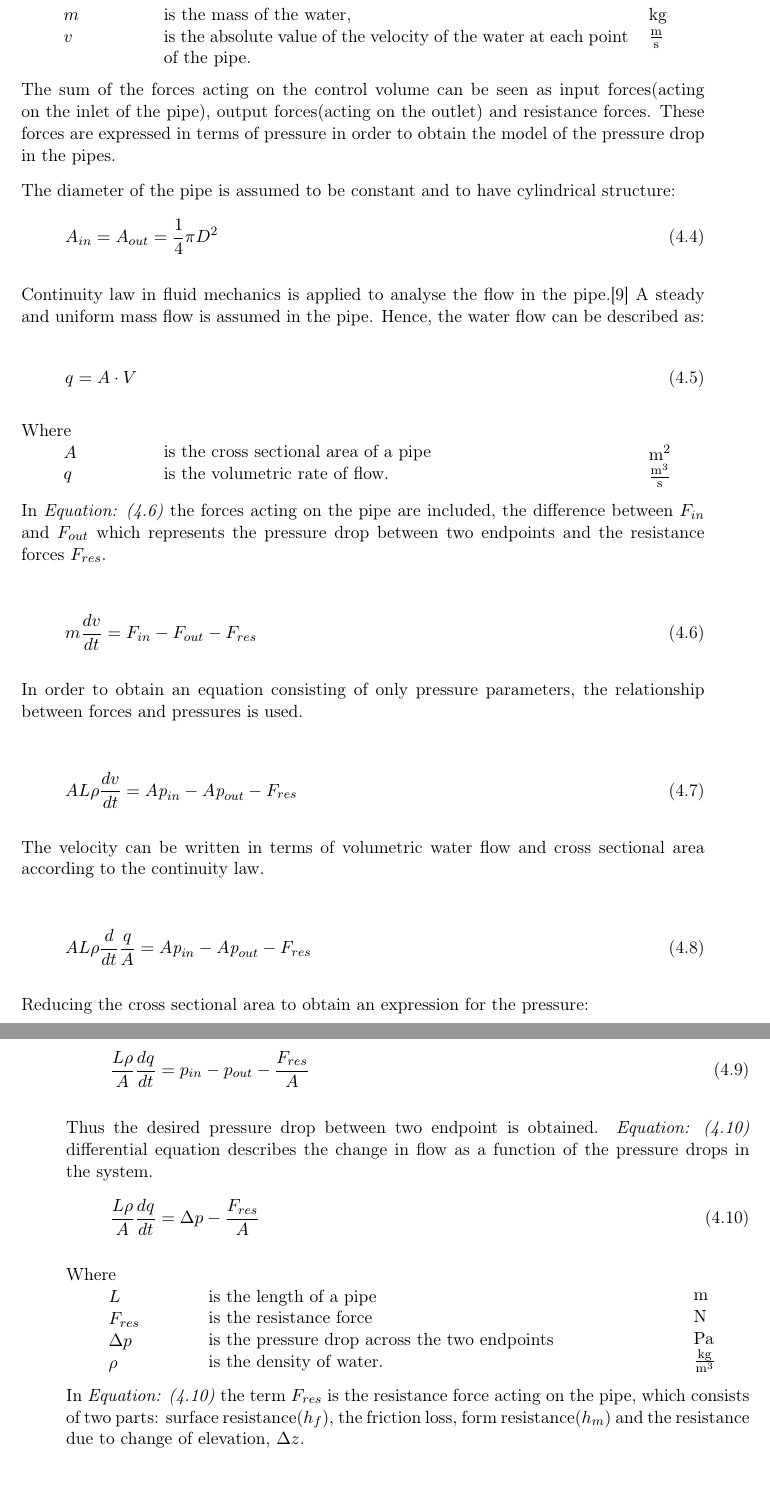
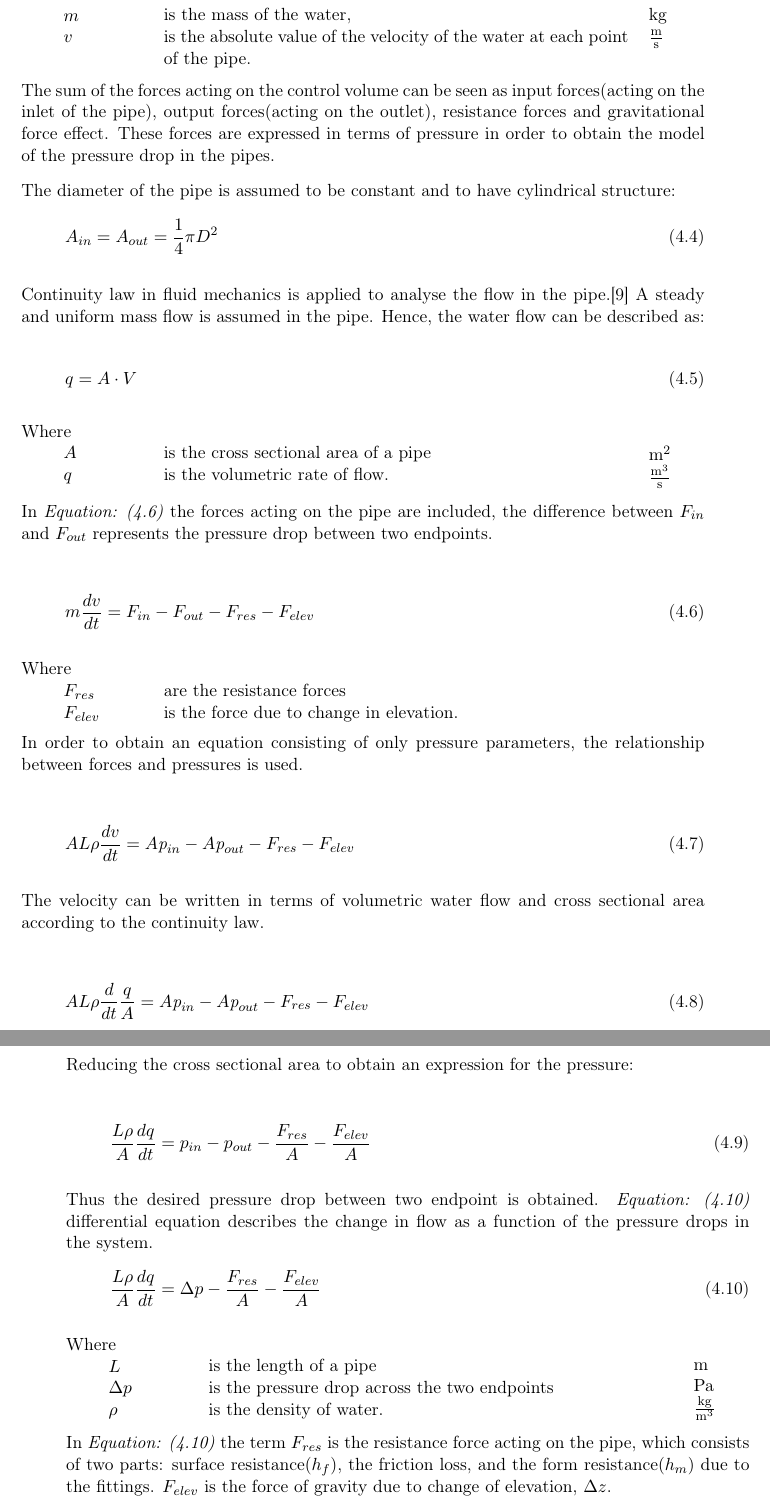
Before and after one commit to SBKrogh/WaterTank, a LaTeX thesis (Gr830.tex, which reads report/analysis/Hydraulic_Model.tex): two parts of pages 20 and 21 of 47, joined at a grey line, cut so that both start at the same text. Compiled offline with pdfLaTeX.

Commit message:
Added explanation gravitational force

```diff
--- a/report/analysis/Hydraulic_Model.tex
+++ b/report/analysis/Hydraulic_Model.tex
@@ -73,7 +73,7 @@ is the absolute value of the velocity of the water at each point of the pipe.
 \textcolor{White}{te}$\unit{\frac{m}{s}}$
 \end{minipage}
 
-The sum of the forces acting on the control volume can be seen as input forces(acting on the inlet of the pipe), output forces(acting on the outlet) and resistance forces.
+The sum of the forces acting on the control volume can be seen as input forces(acting on the inlet of the pipe), output forces(acting on the outlet), resistance forces and gravitational force effect.
 These forces are expressed in terms of pressure in order to obtain the model of the pressure drop in the pipes.
 
 The diameter of the pipe is assumed to be constant and to have cylindrical structure:
@@ -104,50 +104,58 @@ is the volumetric rate of flow.
 \textcolor{White}{te}$\unit{\frac{m^{3}}{s}}$
 \end{minipage}
 
- In \eqref{LinearMomentum} the forces acting on the pipe are included, the difference between $F_{in}$ and $F_{out}$ which represents the pressure drop
- between two endpoints and the resistance forces $F_{res}$.
+ In \eqref{LinearMomentum} the forces acting on the pipe are included, the difference between $F_{in}$ and $F_{out}$ represents the pressure drop
+ between two endpoints.
 
 \begin{equation}
-  m \frac{dv}{dt} = F_{in} - F_{out} - F_{res} \\
+  m \frac{dv}{dt} = F_{in} - F_{out} - F_{res} - F_{elev}\\
   \label{LinearMomentum}
 \end{equation}
+
+ \begin{minipage}[t]{0.20\textwidth}
+Where\\
+\hspace*{8mm} $F_{res}$ \\
+\hspace*{8mm} $F_{elev}$ \end{minipage}
+\begin{minipage}[t]{0.68\textwidth}
+\vspace*{2mm}
+are the resistance forces\\
+is the force due to change in elevation.
+\end{minipage}
 
 In order to obtain an equation consisting of only pressure parameters, the relationship between forces and pressures is used.
 
 
  \begin{equation}
-    A L \rho \frac{dv}{dt} = A \textit{p}_{in} - A \textit{p}_{out} - F_{res} \\
+    A L \rho \frac{dv}{dt} = A \textit{p}_{in} - A \textit{p}_{out} - F_{res} - F_{elev} \\
 \end{equation}
 
 The velocity can be written in terms of volumetric water flow and cross sectional area according to the continuity law.
 
 \begin{equation}
-    A L \rho \frac{d}{dt} \frac{q}{A} = A \textit{p}_{in} - A \textit{p}_{out} - F_{res} \\
+    A L \rho \frac{d}{dt} \frac{q}{A} = A \textit{p}_{in} - A \textit{p}_{out} - F_{res} - F_{elev}\\
 \end{equation}
 
 Reducing the cross sectional area to obtain an expression for the pressure:
 
 \begin{equation}
-    \frac{L \rho}{A} \frac{dq}{dt} =p_{in} - p_{out} - \frac{ F_{res}}{A} \\
+    \frac{L \rho}{A} \frac{dq}{dt} =p_{in} - p_{out} - \frac{ F_{res}}{A} - \frac{ F_{elev}}{A}\\
 \end{equation}
 
 Thus the desired pressure drop between two endpoint is obtained. \eqref{PressureDrop} differential equation describes the change in flow as a function of the pressure drops in the system.
 \begin{equation}
-    \frac{L \rho}{A} \frac{dq}{dt} =\Delta p - \frac{ F_{res}}{A} \\
+    \frac{L \rho}{A} \frac{dq}{dt} =\Delta p - \frac{ F_{res}}{A} - \frac{ F_{elev}}{A} \\
     \label{PressureDrop}
 \end{equation}
 
  \begin{minipage}[t]{0.20\textwidth}
 Where\\
 \hspace*{8mm} $L$ \\
-\hspace*{8mm} $F_{res}$ \\
 \hspace*{8mm} $\Delta p$ \\
 \hspace*{8mm} $\rho$
 \end{minipage}
 \begin{minipage}[t]{0.68\textwidth}
 \vspace*{2mm}
 is the length of a pipe\\
-is the resistance force\\
 is the pressure drop across the two endpoints\\
 is the density of water.
 
@@ -155,14 +163,13 @@ is the density of water.
 \begin{minipage}[t]{0.10\textwidth}
 \vspace*{2mm}
 \textcolor{White}{te}$\unit{m}$\\
-\textcolor{White}{te}$\unit{N}$\\
 \textcolor{White}{te}$\unit{Pa}$\\
 \textcolor{White}{te}$\unit{\frac{kg}{m^{3}}}$
 \end{minipage}
 
 In \eqref{PressureDrop} the term $F_{res}$ is the resistance force acting on the
 pipe, which consists of two parts: surface resistance($h_{f}$), the friction
-loss, form resistance($h_{m}$) and the resistance due to change of elevation, $\Delta z$.
+loss, and the form resistance($h_{m}$) due to the fittings. $F_{elev}$ is the force of gravity due to change of elevation, $\Delta z$.
 
 \subsubsection{Surface Resistance ($h_f$)}
 The flow of a liquid through a pipe suffers resistance from
```
